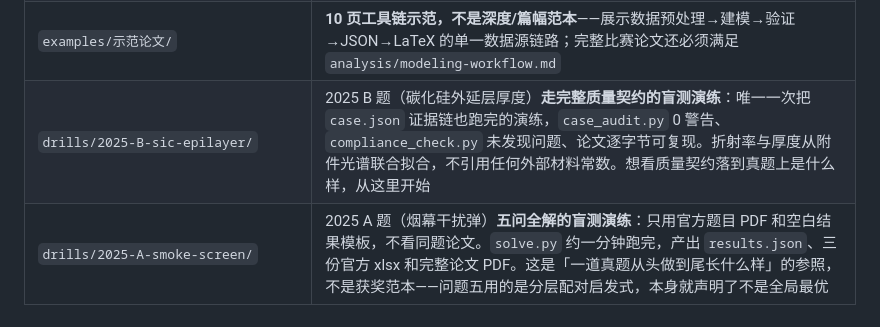
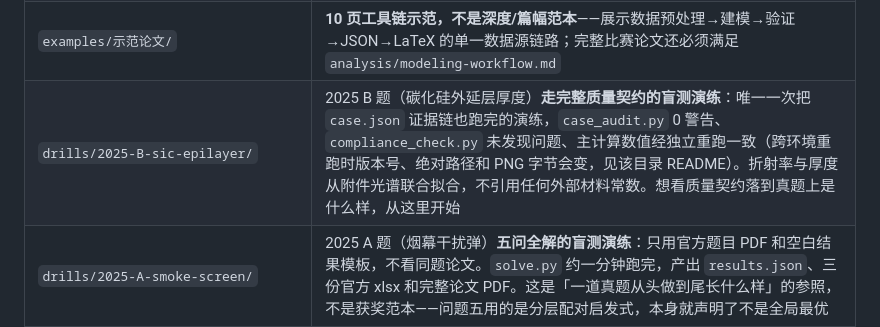
Before and after one commit to jiachenghe847-commits/for-kids-of-modeling-, a Markdown page: README.md, the part around the change. Rendered like a GitHub page.

```diff
--- a/README.md
+++ b/README.md
@@ -39,7 +39,7 @@
 | `checklist/paper_completeness.py` | 完备性对标：把论文的摘要字数、正文字数、图表数、附录占比、各章占比与官方优秀论文（2023，n=14）的实测四分位逐项对照。**不计入警告数、不影响 `--strict`**——篇幅达标和研究质量是两件事。基准直接由 `analysis/paper-structure.md` 附表二的原始数据算出，可单独运行 |
 | `checklist/manual_verification.md` | **人工核对清单——AI 起草的所有数值/公式定稿前必须过这道关**；`case_audit.py` 查不到的内容真伪由这份清单兜底 |
 | `examples/示范论文/` | **10 页工具链示范，不是深度/篇幅范本**——展示数据预处理→建模→验证→JSON→LaTeX 的单一数据源链路；完整比赛论文还必须满足 `analysis/modeling-workflow.md` |
-| `drills/2025-B-sic-epilayer/` | 2025 B 题（碳化硅外延层厚度）**走完整质量契约的盲测演练**：唯一一次把 `case.json` 证据链也跑完的演练，`case_audit.py` 0 警告、`compliance_check.py` 未发现问题、论文逐字节可复现。折射率与厚度从附件光谱联合拟合，不引用任何外部材料常数。想看质量契约落到真题上是什么样，从这里开始 |
+| `drills/2025-B-sic-epilayer/` | 2025 B 题（碳化硅外延层厚度）**走完整质量契约的盲测演练**：唯一一次把 `case.json` 证据链也跑完的演练，`case_audit.py` 0 警告、`compliance_check.py` 未发现问题、主计算数值经独立重跑一致（跨环境重跑时版本号、绝对路径和 PNG 字节会变，见该目录 README）。折射率与厚度从附件光谱联合拟合，不引用任何外部材料常数。想看质量契约落到真题上是什么样，从这里开始 |
 | `drills/2025-A-smoke-screen/` | 2025 A 题（烟幕干扰弹）**五问全解的盲测演练**：只用官方题目 PDF 和空白结果模板，不看同题论文。`solve.py` 约一分钟跑完，产出 `results.json`、三份官方 xlsx 和完整论文 PDF。这是「一道真题从头做到尾长什么样」的参照，不是获奖范本——问题五用的是分层配对启发式，本身就声明了不是全局最优 |
 | `drills/README.md` | 赛前模拟演练怎么做 |
 
```
Also changed, not shown: drills/2025-B-sic-epilayer/README.md (+5 -2 lines).
